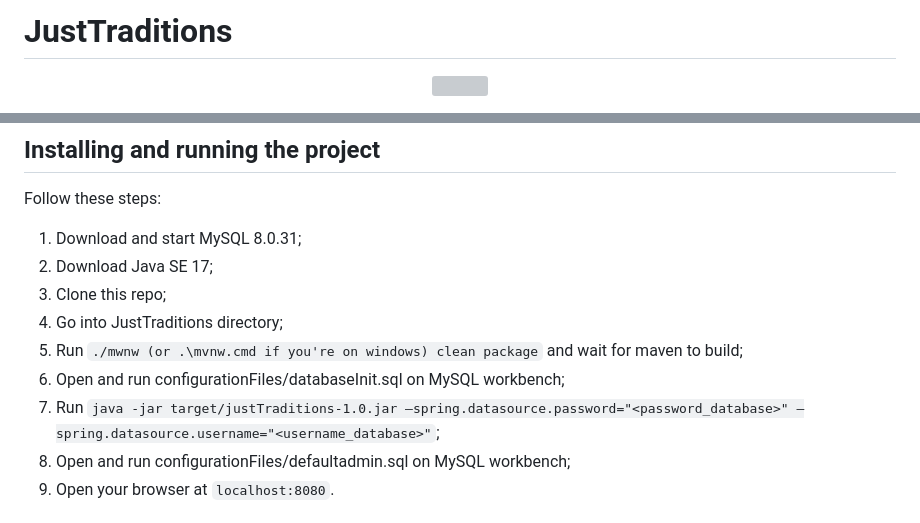
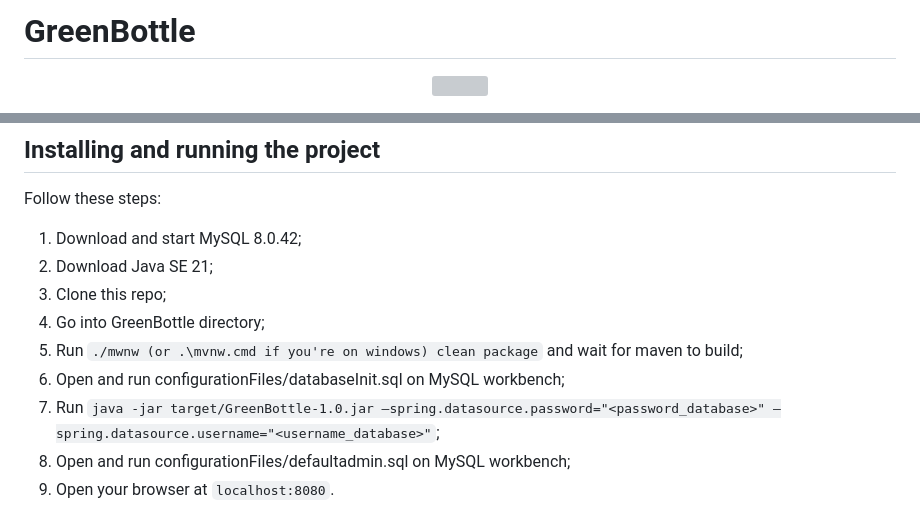
Before and after one commit to losor2002/GreenBottle, a Markdown page: README.md, 2 parts joined by grey strips. Drawn GitHub-style; grey boxes are pictures that could not be loaded.

```diff
--- a/README.md
+++ b/README.md
@@ -1,4 +1,4 @@
-# JustTraditions
+# GreenBottle
 
 <p align = "center">
   <img src = "https://github.com/losor2002/GreenBottle/blob/master/src/main/resources/static/img/Logo.png" width="256" height="256">
@@ -50,13 +50,13 @@ In this section we introduce technical information and installing guides!
 
 Follow these steps:
 
-1. Download and start MySQL 8.0.31;
-2. Download Java SE 17;
+1. Download and start MySQL 8.0.42;
+2. Download Java SE 21;
 3. Clone this repo;
-4. Go into JustTraditions directory;
+4. Go into GreenBottle directory;
 5. Run `./mwnw (or .\mvnw.cmd if you're on windows) clean package` and wait for maven to build;
 6. Open and run configurationFiles/databaseInit.sql on MySQL workbench;
-7. Run `java -jar target/justTraditions-1.0.jar –spring.datasource.password="<password_database>"
+7. Run `java -jar target/GreenBottle-1.0.jar –spring.datasource.password="<password_database>"
    –spring.datasource.username="<username_database>"`;
 8. Open and run configurationFiles/defaultadmin.sql on MySQL workbench;
 9. Open your browser at `localhost:8080`.
```
